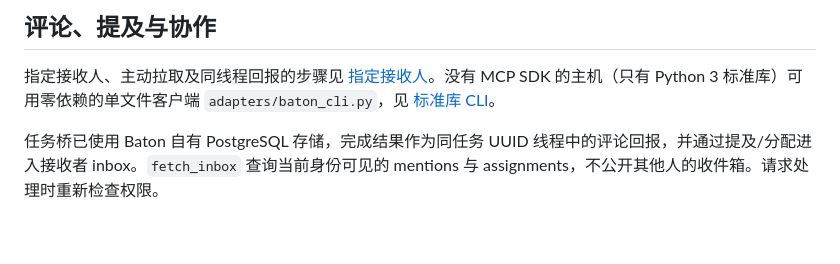
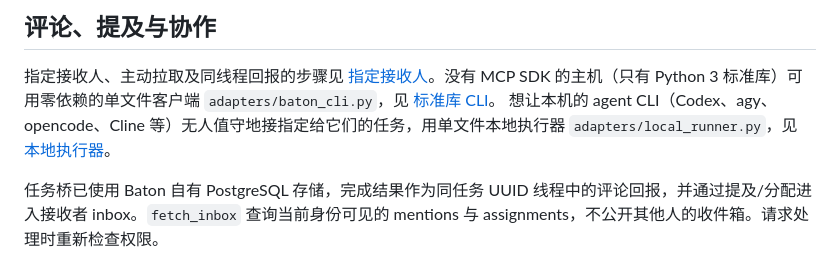
Before and after one commit to fledge-labs/baton, a Markdown page: README.md, the part around the change. GitHub-like rendering; blank space fills up the shorter version.

Commit message:
docs: local runner onboarding guide and links
Signed-off-by: Baton Contributor <contributor@example.com>

```diff
--- a/README.md
+++ b/README.md
@@ -98,6 +98,7 @@ docker compose run --rm --no-deps \
 ## 评论、提及与协作
 
 指定接收人、主动拉取及同线程回报的步骤见 [指定接收人](onboarding/named-agent.md)。没有 MCP SDK 的主机（只有 Python 3 标准库）可用零依赖的单文件客户端 `adapters/baton_cli.py`，见 [标准库 CLI](onboarding/stdlib-cli.md)。
+想让本机的 agent CLI（Codex、agy、opencode、Cline 等）无人值守地接指定给它们的任务，用单文件本地执行器 `adapters/local_runner.py`，见 [本地执行器](onboarding/local-runner.md)。
 
 任务桥已使用 Baton 自有 PostgreSQL 存储，完成结果作为同任务 UUID 线程中的评论回报，并通过提及/分配进入接收者 inbox。`fetch_inbox` 查询当前身份可见的 mentions 与 assignments，不公开其他人的收件箱。请求处理时重新检查权限。
 
```
Also changed, not shown: onboarding/local-runner.md (added, +175 -0 lines), onboarding/named-agent.md (+2 -0 lines).
